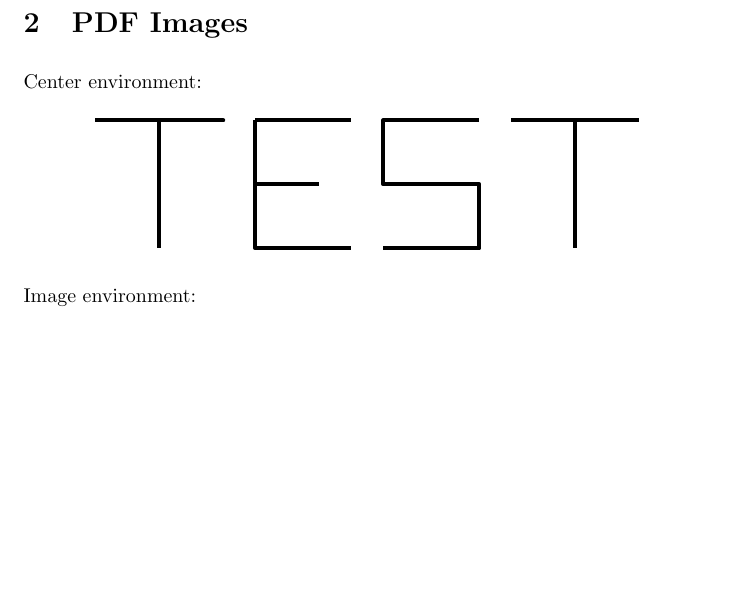
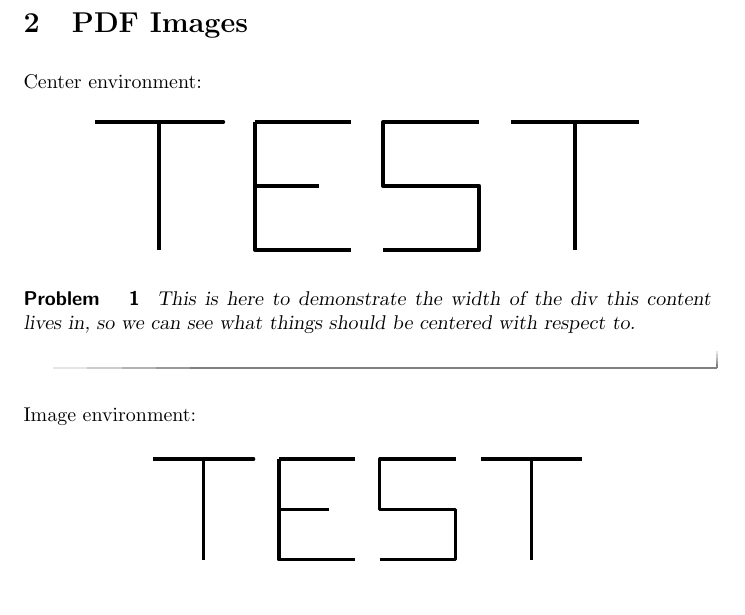
Before and after one commit to nbloomf/CollegeAlgebra, a LaTeX document (Centering.tex): part of page 1 of 2, cut so that both start at the same text, the shorter picture padded with empty space. Compiled offline with pdfLaTeX.

Commit message:
Add problem to Centering

```diff
--- a/Centering.tex
+++ b/Centering.tex
@@ -25,6 +25,10 @@ Center environment:
 \includegraphics{TestImagePDF}
 \end{center}
 
+\begin{problem}
+This is here to demonstrate the width of the div this content lives in, so we can see what things should be centered with respect to.
+\end{problem}
+
 Image environment:
 
 \begin{image}
```
